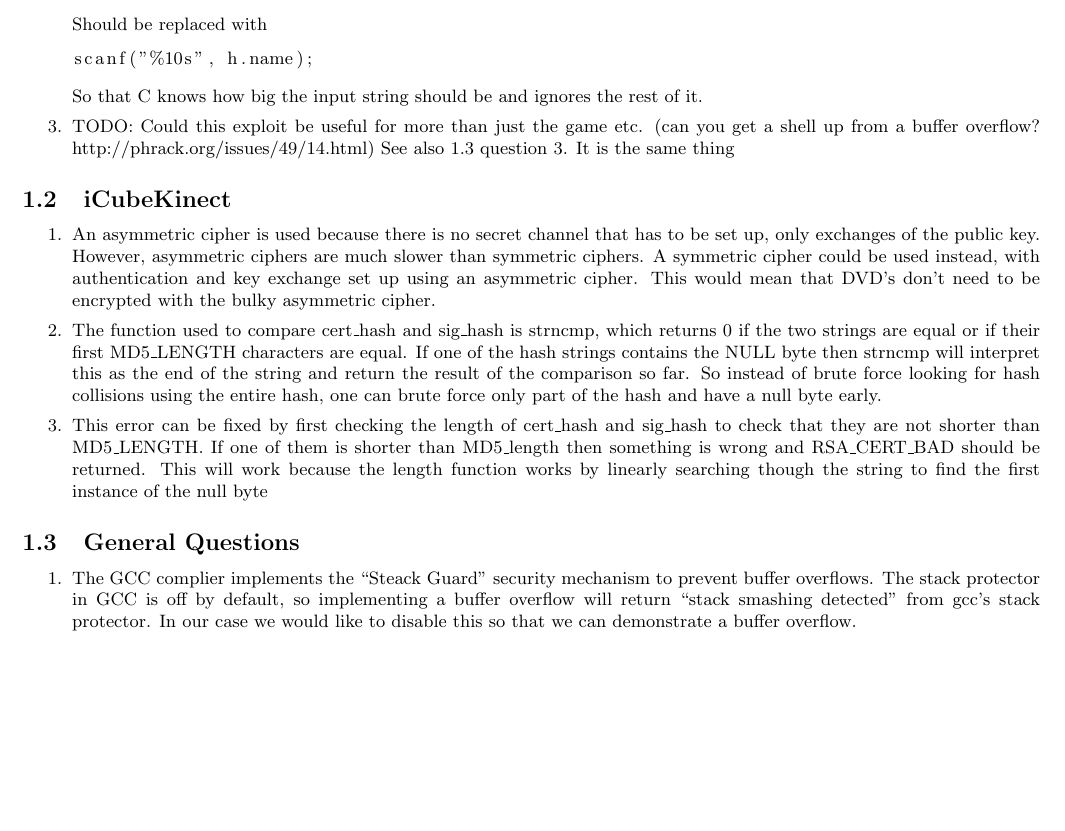
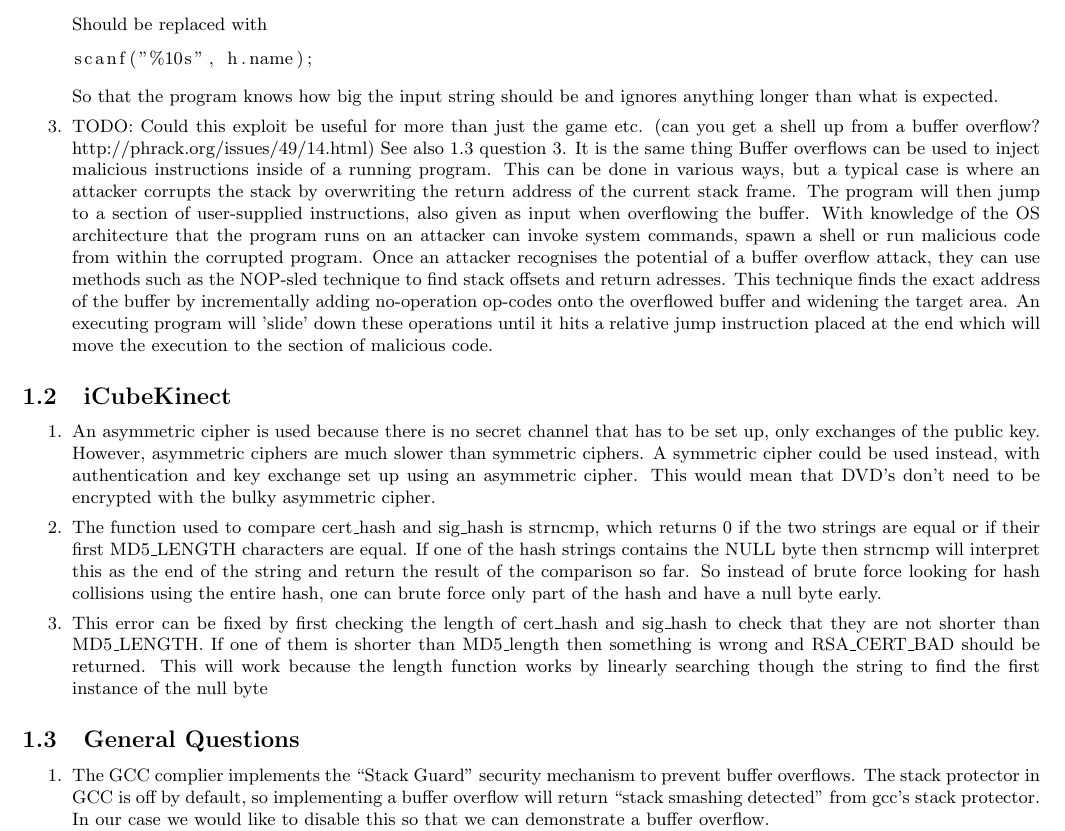
Before and after one commit to Mistty/ELEC5616, a LaTeX document (project_kd/common_vulns/docs/report.tex): part of page 1 of 2, cut so that both start at the same text, the shorter picture padded with empty space. Compiled offline with pdfLaTeX.

Commit message:
Added buffer overflow section

```diff
--- a/project_kd/common_vulns/docs/report.tex
+++ b/project_kd/common_vulns/docs/report.tex
@@ -97,10 +97,10 @@ Should be replaced with
 \begin{lstlisting}
 scanf("%10s", h.name);
 \end{lstlisting}
-So that C knows how big the input string should be and ignores the rest of it.
+So that the program knows how big the input string should be and ignores anything longer than what is expected.
 
 \item TODO: Could this exploit be useful for more than just the game etc. (can you get a shell up from a buffer overflow? http://phrack.org/issues/49/14.html) See also 1.3 question 3. It is the same thing
-
+Buffer overflows can be used to inject malicious instructions inside of a running program. This can be done in various ways, but a typical case is where an attacker corrupts the stack by overwriting the return address of the current stack frame. The program will then jump to a section of user-supplied instructions, also given as input when overflowing the buffer. With knowledge of the OS architecture that the program runs on an attacker can invoke system commands, spawn a shell or run malicious code from within the corrupted program. Once an attacker recognises the potential of a buffer overflow attack, they can use methods such as the NOP-sled technique to find stack offsets and return adresses. This technique finds the exact address of the buffer by incrementally adding no-operation op-codes onto the overflowed buffer and widening the target area. An executing program will 'slide' down these operations until it hits a relative jump instruction placed at the end which will move the execution to the section of malicious code.
 \end{enumerate}
 
 \subsection{iCubeKinect}
@@ -113,7 +113,7 @@ So that C knows how big the input string should be and ignores the rest of it.
 
 \subsection{General Questions}
 \begin{enumerate}
-\item The GCC complier implements the ``Steack Guard'' security mechanism to prevent buffer overflows. The stack protector in GCC is off by default, so implementing a buffer overflow will return ``stack smashing detected'' from gcc's stack protector. In our case we would like to disable this so that we can demonstrate a buffer overflow.\\
+\item The GCC complier implements the ``Stack Guard'' security mechanism to prevent buffer overflows. The stack protector in GCC is off by default, so implementing a buffer overflow will return ``stack smashing detected'' from gcc's stack protector. In our case we would like to disable this so that we can demonstrate a buffer overflow.\\
 Canaries are known values put on the stack between a buffer and control data to monitor buffer overflows. This means that the canary will be the first data to be corrupted when a buffer overflow is executed so a program just has to verify if the canary data is valid to check if an overflow has occurred. Once the overflow is detected it can be handled accordingly, by invalidating the corrupted data etc.
 \item Java automatically checks the bounds on arrays which prevents any buffer overflow from occurring. This doesn't mean that savegame could not be exploited, however, as Java has it's own problems. But it does rule out the possibility of a buffer overflow.
 \item TODO: Can you get a shell using buffer overflows? (http://phrack.org/issues/49/14.html) See 1.1 question 3, it is the same thing. Something to do with JMP to jump to where shellcode is stored
```
